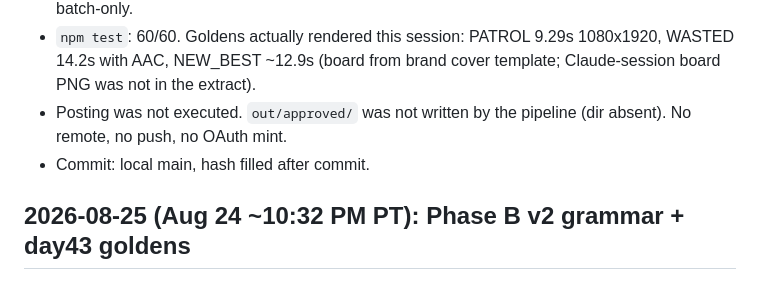
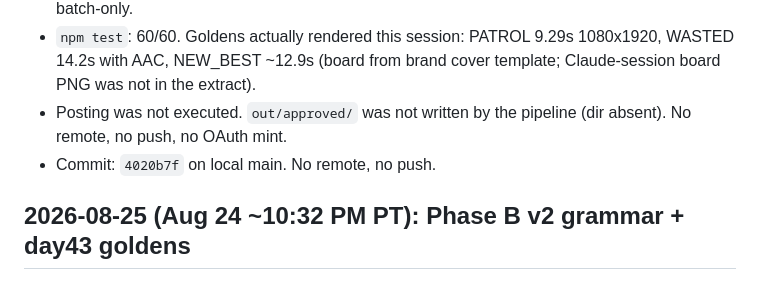
Before and after one commit to diesirae1908/surviveorion, a Markdown page: JOURNAL.md, the part around the change. Rendered like a GitHub page.

Commit message:
Note locked-preset plumbing commit hash in JOURNAL.
Co-authored-by: Cursor <cursoragent@cursor.com>

```diff
--- a/JOURNAL.md
+++ b/JOURNAL.md
@@ -10,7 +10,7 @@
 - `googleapis` added for YouTube upload. AUTH.md copied from SPEC. launchd template is batch-only.
 - `npm test`: 60/60. Goldens actually rendered this session: PATROL 9.29s 1080x1920, WASTED 14.2s with AAC, NEW_BEST ~12.9s (board from brand cover template; Claude-session board PNG was not in the extract).
 - Posting was not executed. `out/approved/` was not written by the pipeline (dir absent). No remote, no push, no OAuth mint.
-- Commit: local main, hash filled after commit.
+- Commit: `4020b7f` on local main. No remote, no push.
 
 ## 2026-08-25 (Aug 24 ~10:32 PM PT): Phase B v2 grammar + day43 goldens
 
```
